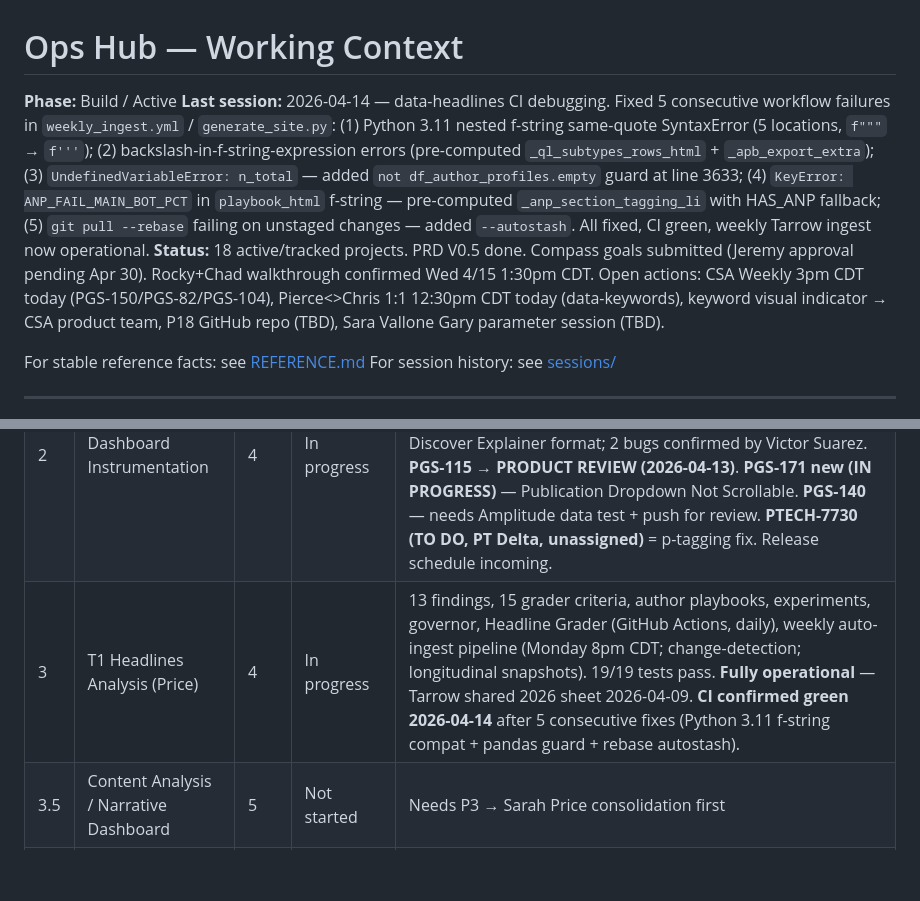
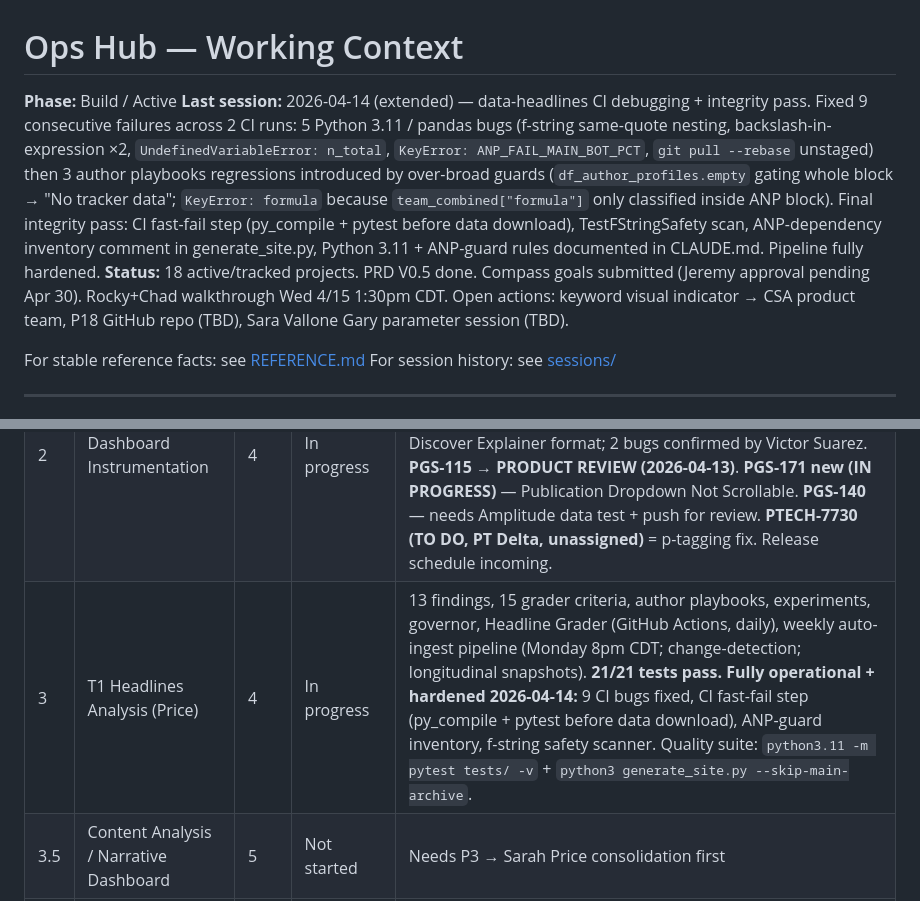
Before and after one commit to piercewilliams/ops-hub, a Markdown page: CONTEXT.md, 2 parts joined by grey strips. GitHub-like rendering; blank space fills up the shorter version.

```diff
--- a/CONTEXT.md
+++ b/CONTEXT.md
@@ -1,8 +1,8 @@
 # Ops Hub — Working Context
 
 **Phase:** Build / Active
-**Last session:** 2026-04-14 — data-headlines CI debugging. Fixed 5 consecutive workflow failures in `weekly_ingest.yml` / `generate_site.py`: (1) Python 3.11 nested f-string same-quote SyntaxError (5 locations, `f"""` → `f'''`); (2) backslash-in-f-string-expression errors (pre-computed `_ql_subtypes_rows_html` + `_apb_export_extra`); (3) `UndefinedVariableError: n_total` — added `not df_author_profiles.empty` guard at line 3633; (4) `KeyError: ANP_FAIL_MAIN_BOT_PCT` in `playbook_html` f-string — pre-computed `_anp_section_tagging_li` with HAS_ANP fallback; (5) `git pull --rebase` failing on unstaged changes — added `--autostash`. All fixed, CI green, weekly Tarrow ingest now operational.
-**Status:** 18 active/tracked projects. PRD V0.5 done. Compass goals submitted (Jeremy approval pending Apr 30). Rocky+Chad walkthrough confirmed Wed 4/15 1:30pm CDT. Open actions: CSA Weekly 3pm CDT today (PGS-150/PGS-82/PGS-104), Pierce<>Chris 1:1 12:30pm CDT today (data-keywords), keyword visual indicator → CSA product team, P18 GitHub repo (TBD), Sara Vallone Gary parameter session (TBD).
+**Last session:** 2026-04-14 (extended) — data-headlines CI debugging + integrity pass. Fixed 9 consecutive failures across 2 CI runs: 5 Python 3.11 / pandas bugs (f-string same-quote nesting, backslash-in-expression ×2, `UndefinedVariableError: n_total`, `KeyError: ANP_FAIL_MAIN_BOT_PCT`, `git pull --rebase` unstaged) then 3 author playbooks regressions introduced by over-broad guards (`df_author_profiles.empty` gating whole block → "No tracker data"; `KeyError: formula` because `team_combined["formula"]` only classified inside ANP block). Final integrity pass: CI fast-fail step (py_compile + pytest before data download), TestFStringSafety scan, ANP-dependency inventory comment in generate_site.py, Python 3.11 + ANP-guard rules documented in CLAUDE.md. Pipeline fully hardened.
+**Status:** 18 active/tracked projects. PRD V0.5 done. Compass goals submitted (Jeremy approval pending Apr 30). Rocky+Chad walkthrough Wed 4/15 1:30pm CDT. Open actions: keyword visual indicator → CSA product team, P18 GitHub repo (TBD), Sara Vallone Gary parameter session (TBD).
 
 For stable reference facts: see [REFERENCE.md](REFERENCE.md)
 For session history: see [sessions/](sessions/)
@@ -115,7 +115,7 @@ For session history: see [sessions/](sessions/)
 |---|---------|------|--------|---------------------|
 | 1 | Platform Access & Training | 1 | In progress | All access confirmed except Sigma scope verification. Marfeel confirmed 2026-04-09. Gary API key received 2026-04-08. **Claude connectors connected 2026-04-11** (Amplitude, Google Drive, Gmail, GitHub, Atlassian, Google Calendar, Slack). Pending: Chad Bruton walkthrough to confirm Sigma access is complete. |
 | 2 | Dashboard Instrumentation | 4 | In progress | PTECH-7641 DONE. **WordPress send-to WP LIVE 2026-04-09** (UsW/WW/SOD/Bargain Hunter). **PGS-82 IN QA (2026-04-13)**. **PGS-104 back to IN PROGRESS (2026-04-13 evening)** — Jonathan Gonzalvo QA: keyword enforcement not running on Discover Explainer format; 2 bugs confirmed by Victor Suarez. **PGS-115 → PRODUCT REVIEW (2026-04-13)**. **PGS-171 new (IN PROGRESS)** — Publication Dropdown Not Scrollable. **PGS-140** — needs Amplitude data test + push for review. **PTECH-7730 (TO DO, PT Delta, unassigned)** = p-tagging fix. Release schedule incoming. |
-| 3 | T1 Headlines Analysis (Price) | 4 | In progress | 13 findings, 15 grader criteria, author playbooks, experiments, governor, Headline Grader (GitHub Actions, daily), weekly auto-ingest pipeline (Monday 8pm CDT; change-detection; longitudinal snapshots). 19/19 tests pass. **Fully operational** — Tarrow shared 2026 sheet 2026-04-09. **CI confirmed green 2026-04-14** after 5 consecutive fixes (Python 3.11 f-string compat + pandas guard + rebase autostash). |
+| 3 | T1 Headlines Analysis (Price) | 4 | In progress | 13 findings, 15 grader criteria, author playbooks, experiments, governor, Headline Grader (GitHub Actions, daily), weekly auto-ingest pipeline (Monday 8pm CDT; change-detection; longitudinal snapshots). **21/21 tests pass.** **Fully operational + hardened 2026-04-14:** 9 CI bugs fixed, CI fast-fail step (py_compile + pytest before data download), ANP-guard inventory, f-string safety scanner. Quality suite: `python3.11 -m pytest tests/ -v` + `python3 generate_site.py --skip-main-archive`. |
 | 3.5 | Content Analysis / Narrative Dashboard | 5 | Not started | Needs P3 → Sarah Price consolidation first |
 | 4 | Article Format + Persona + Keyword Governance | 4 | In progress | **PGS-134 READY FOR PRODUCTION**. **PGS-115 → PRODUCT REVIEW (2026-04-13)**. **PGS-104 back to IN PROGRESS** — Jonathan Gonzalvo QA: keyword enforcement not running on Discover Explainer format (2 bugs, Victor Suarez fixing). **PGS-98 DONE**. **PGS-87 DONE**. **PGS-150 spike complete** — Copyscape recommended. PGS-93 BACKLOG. |
 | 5 | Personas & Formats Testing | 5 | Not started | Needs P4 + P7. Discover Persona test sheet exists in tracker (empty). |
```
Also changed, not shown: sessions/2026-04.md (+29 -0 lines).
